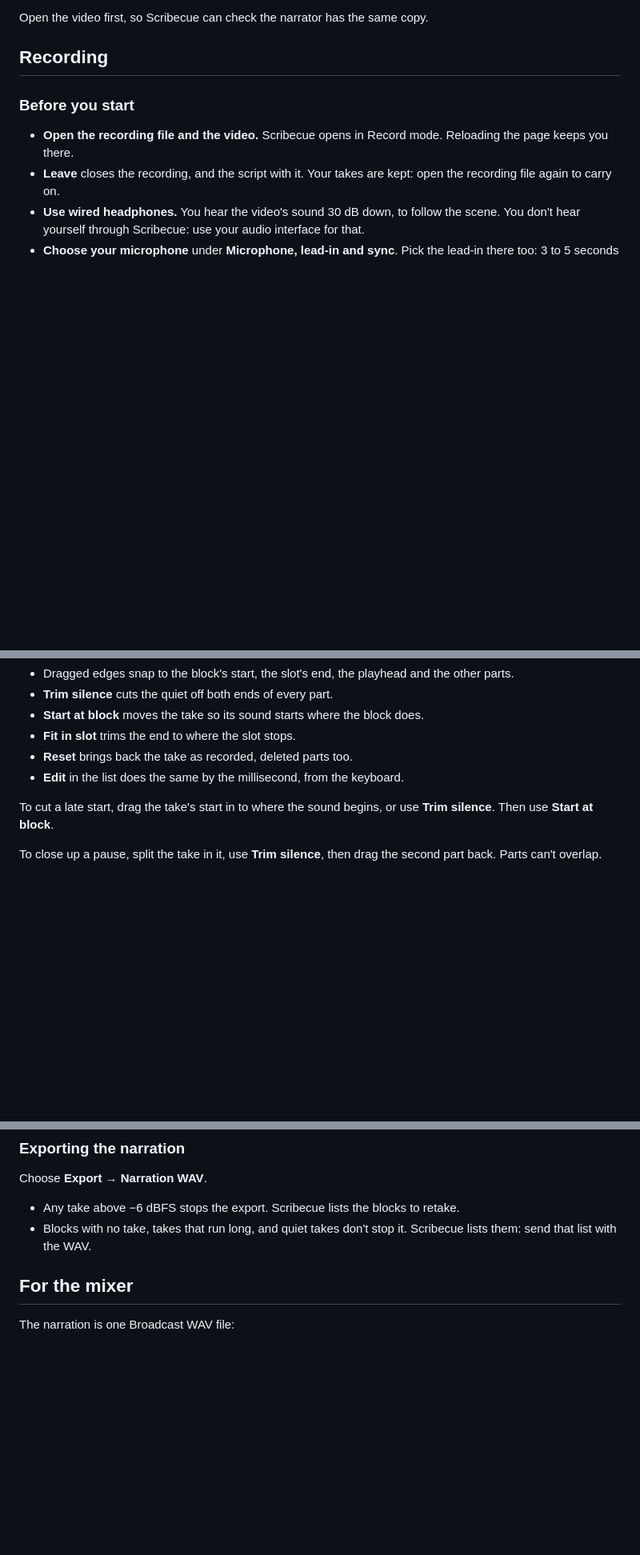
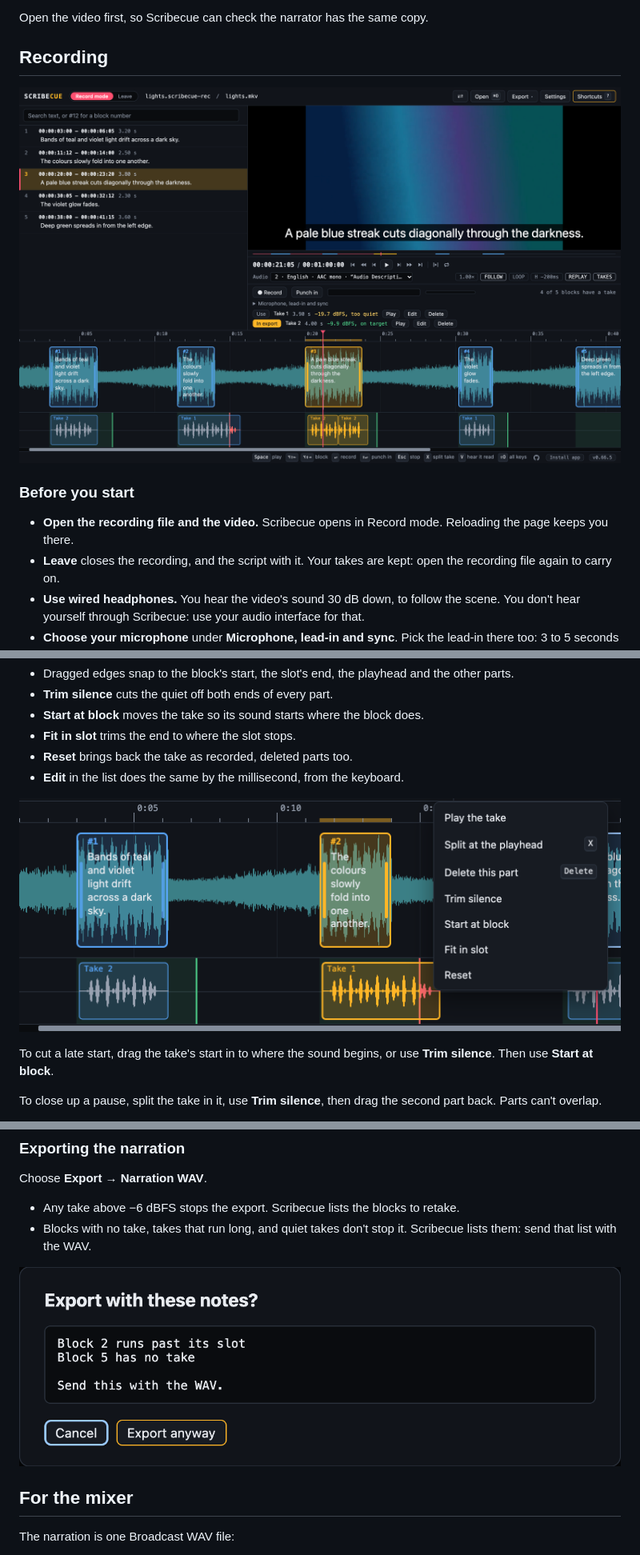
Before and after one commit to kyle95wm/Scribecue, a Markdown page: Guides/RECORDING.md, 3 parts joined by grey strips. Shown at 80% size. Rendered like a GitHub page; pictures changed too: docs/screenshots/recording-export.png (added), docs/screenshots/recording-menu.png (added), docs/screenshots/recording.png (added); blank space fills up the shorter version.

```diff
--- a/Guides/RECORDING.md
+++ b/Guides/RECORDING.md
@@ -42,6 +42,8 @@ raw, for the mixer to work with.
 Open the video first, so Scribecue can check the narrator has the same copy.
 
 ## Recording
+
+![Record mode: the script, the takes of block 3, and each block's picked take on the timeline under the video's waveform](../docs/screenshots/recording.png)
 
 ### Before you start
 
@@ -132,6 +134,8 @@ Each block's slot is shaded green. Any part of a take past its slot is red.
 - **Reset** brings back the take as recorded, deleted parts too.
 - **Edit** in the list does the same by the millisecond, from the keyboard.
 
+![Right-clicking a take that runs past its slot](../docs/screenshots/recording-menu.png)
+
 To cut a late start, drag the take's start in to where the sound begins, or use **Trim
 silence**. Then use **Start at block**.
 
@@ -159,6 +163,8 @@ Choose **Export → Narration WAV**.
 - Any take above −6 dBFS stops the export. Scribecue lists the blocks to retake.
 - Blocks with no take, takes that run long, and quiet takes don't stop it. Scribecue lists
   them: send that list with the WAV.
+
+![The notes to send with the WAV](../docs/screenshots/recording-export.png)
 
 ## For the mixer
 
```
Also changed, not shown: 4 other files.
